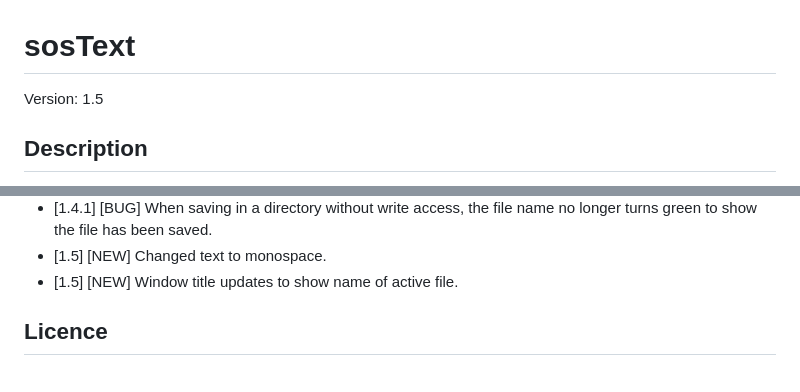
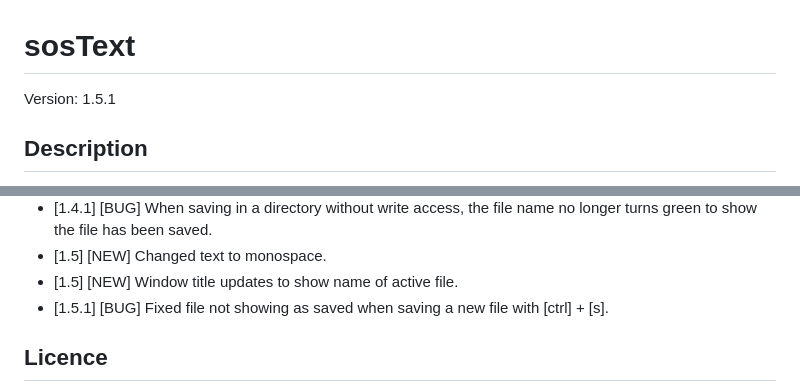
Before and after one commit to sophies92/sosText, a Markdown page: README.md, 2 parts joined by grey strips. Drawn GitHub-style.

```diff
--- a/README.md
+++ b/README.md
@@ -1,5 +1,5 @@
 # sosText
-Version: 1.5
+Version: 1.5.1
 
 ## Description
 sosText is a basic text editor. It is released as part of the sosSuite.
@@ -43,6 +43,7 @@ The program can be started by running `sostext` (optionally followed by the path
 - [1.4.1] [BUG] When saving in a directory without write access, the file name no longer turns green to show the file has been saved.
 - [1.5] [NEW] Changed text to monospace.
 - [1.5] [NEW] Window title updates to show name of active file.
+- [1.5.1] [BUG] Fixed file not showing as saved when saving a new file with [ctrl] + [s].
 
 ## Licence
 This program is free software: you can redistribute it and/or modify
```
Also changed, not shown: screenshots/v1.5/saved_file.png (added), 2 other files.
